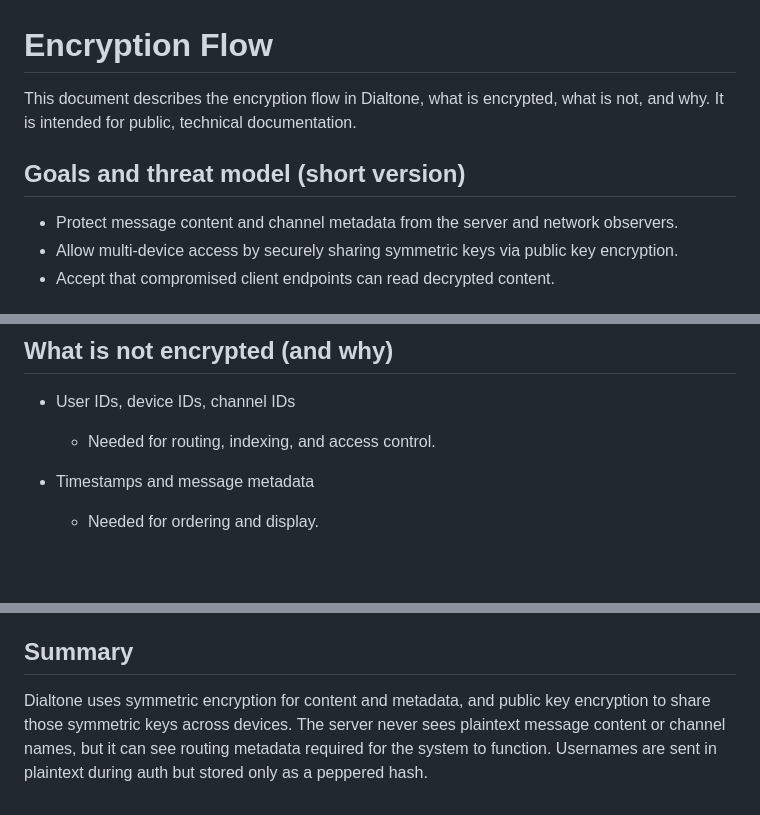
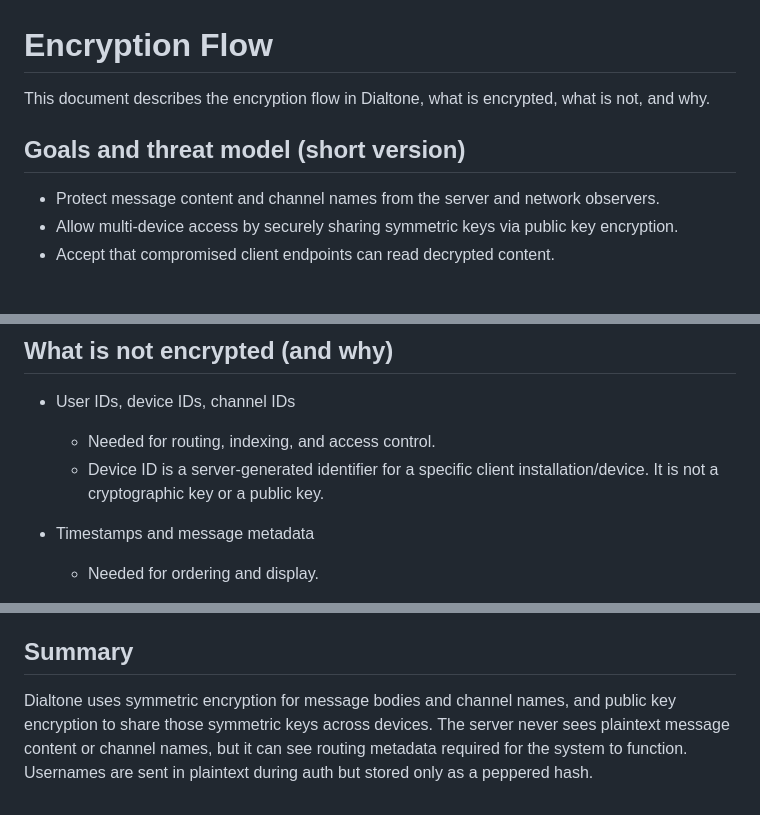
Before and after one commit to Avicted/dialtone, a Markdown page: docs/ENCRYPTION_FLOW.md, 3 parts joined by grey strips. GitHub-like rendering; blank space fills up the shorter version.

```diff
--- a/docs/ENCRYPTION_FLOW.md
+++ b/docs/ENCRYPTION_FLOW.md
@@ -1,10 +1,10 @@
 # Encryption Flow
 
-This document describes the encryption flow in Dialtone, what is encrypted, what is not, and why. It is intended for public, technical documentation.
+This document describes the encryption flow in Dialtone, what is encrypted, what is not, and why.
 
 ## Goals and threat model (short version)
 
-- Protect message content and channel metadata from the server and network observers.
+- Protect message content and channel names from the server and network observers.
 - Allow multi-device access by securely sharing symmetric keys via public key encryption.
 - Accept that compromised client endpoints can read decrypted content.
 
@@ -90,6 +90,7 @@ A passphrase is required to decrypt the keystore. If the passphrase is wrong, co
 
 - User IDs, device IDs, channel IDs
   - Needed for routing, indexing, and access control.
+  - Device ID is a server-generated identifier for a specific client installation/device. It is not a cryptographic key or a public key.
 
 - Timestamps and message metadata
   - Needed for ordering and display.
@@ -140,4 +141,4 @@ A passphrase is required to decrypt the keystore. If the passphrase is wrong, co
 
 ## Summary
 
-Dialtone uses symmetric encryption for content and metadata, and public key encryption to share those symmetric keys across devices. The server never sees plaintext message content or channel names, but it can see routing metadata required for the system to function. Usernames are sent in plaintext during auth but stored only as a peppered hash.
+Dialtone uses symmetric encryption for message bodies and channel names, and public key encryption to share those symmetric keys across devices. The server never sees plaintext message content or channel names, but it can see routing metadata required for the system to function. Usernames are sent in plaintext during auth but stored only as a peppered hash.
```
Also changed, not shown: README.md (+9 -3 lines), docs/API.md (+0 -10 lines), docs/dialtone-client-01.png (added), docs/dialtone-client-02.png (added).
